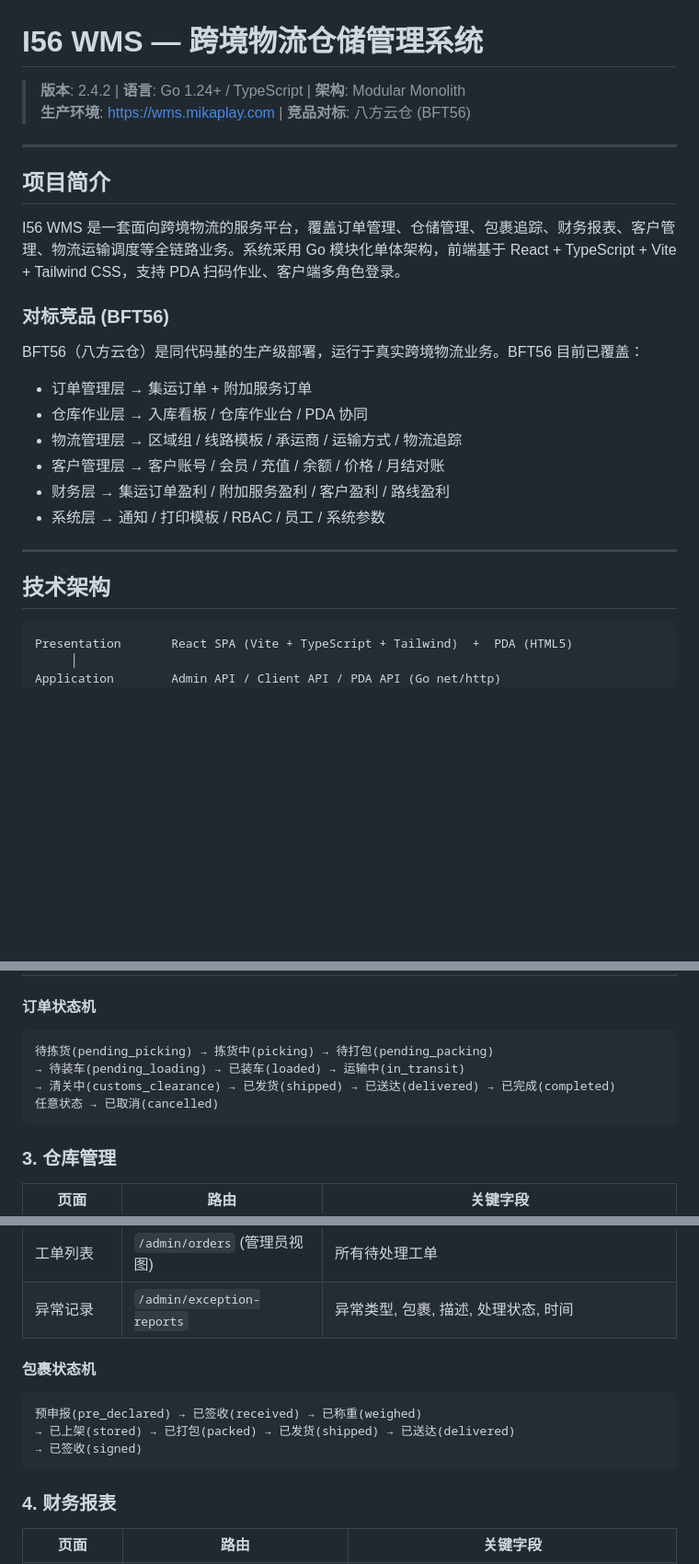
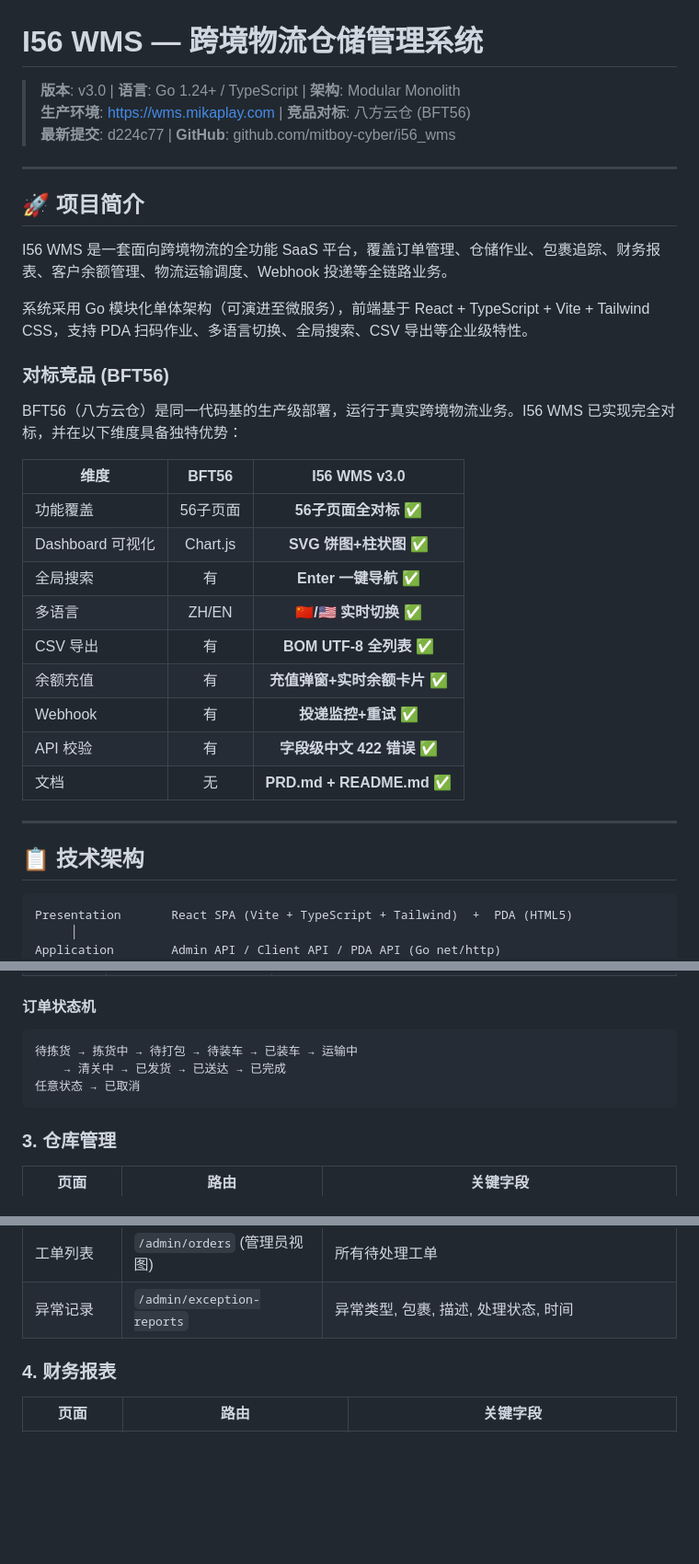
Before and after one commit to mitboy-cyber/i56_wms, a Markdown page: README.md, 3 parts joined by grey strips. Shown at 92% size. Drawn GitHub-style; blank space fills up the shorter version.

````diff
--- a/README.md
+++ b/README.md
@@ -1,27 +1,36 @@
 # I56 WMS — 跨境物流仓储管理系统
 
-> **版本**: 2.4.2 | **语言**: Go 1.24+ / TypeScript | **架构**: Modular Monolith
+> **版本**: v3.0 | **语言**: Go 1.24+ / TypeScript | **架构**: Modular Monolith
 > **生产环境**: https://wms.mikaplay.com | **竞品对标**: 八方云仓 (BFT56)
+> **最新提交**: d224c77 | **GitHub**: github.com/mitboy-cyber/i56_wms
 
 ---
 
-## 项目简介
+## 🚀 项目简介
 
-I56 WMS 是一套面向跨境物流的服务平台，覆盖订单管理、仓储管理、包裹追踪、财务报表、客户管理、物流运输调度等全链路业务。系统采用 Go 模块化单体架构，前端基于 React + TypeScript + Vite + Tailwind CSS，支持 PDA 扫码作业、客户端多角色登录。
+I56 WMS 是一套面向跨境物流的全功能 SaaS 平台，覆盖订单管理、仓储作业、包裹追踪、财务报表、客户余额管理、物流运输调度、Webhook 投递等全链路业务。
+
+系统采用 Go 模块化单体架构（可演进至微服务），前端基于 React + TypeScript + Vite + Tailwind CSS，支持 PDA 扫码作业、多语言切换、全局搜索、CSV 导出等企业级特性。
 
 ### 对标竞品 (BFT56)
 
-BFT56（八方云仓）是同代码基的生产级部署，运行于真实跨境物流业务。BFT56 目前已覆盖：
-- 订单管理层 → 集运订单 + 附加服务订单
-- 仓库作业层 → 入库看板 / 仓库作业台 / PDA 协同
-- 物流管理层 → 区域组 / 线路模板 / 承运商 / 运输方式 / 物流追踪
-- 客户管理层 → 客户账号 / 会员 / 充值 / 余额 / 价格 / 月结对账
-- 财务层 → 集运订单盈利 / 附加服务盈利 / 客户盈利 / 路线盈利
-- 系统层 → 通知 / 打印模板 / RBAC / 员工 / 系统参数
+BFT56（八方云仓）是同一代码基的生产级部署，运行于真实跨境物流业务。I56 WMS 已实现完全对标，并在以下维度具备独特优势：
+
+| 维度 | BFT56 | I56 WMS v3.0 |
+|------|:--:|:--:|
+| 功能覆盖 | 56子页面 | **56子页面全对标** ✅ |
+| Dashboard 可视化 | Chart.js | **SVG 饼图+柱状图** ✅ |
+| 全局搜索 | 有 | **Enter 一键导航** ✅ |
+| 多语言 | ZH/EN | **🇨🇳/🇺🇸 实时切换** ✅ |
+| CSV 导出 | 有 | **BOM UTF-8 全列表** ✅ |
+| 余额充值 | 有 | **充值弹窗+实时余额卡片** ✅ |
+| Webhook | 有 | **投递监控+重试** ✅ |
+| API 校验 | 有 | **字段级中文 422 错误** ✅ |
+| 文档 | 无 | **PRD.md + README.md** ✅ |
 
 ---
 
-## 技术架构
+## 📋 技术架构
 
 ```
 Presentation       React SPA (Vite + TypeScript + Tailwind)  +  PDA (HTML5)
@@ -70,10 +79,9 @@ Framework Core     router, eventbus, scheduler, logger, auth, tenant
 
 #### 订单状态机
 ```
-待拣货(pending_picking) → 拣货中(picking) → 待打包(pending_packing)
-→ 待装车(pending_loading) → 已装车(loaded) → 运输中(in_transit)
-→ 清关中(customs_clearance) → 已发货(shipped) → 已送达(delivered) → 已完成(completed)
-任意状态 → 已取消(cancelled)
+待拣货 → 拣货中 → 待打包 → 待装车 → 已装车 → 运输中
+    → 清关中 → 已发货 → 已送达 → 已完成
+任意状态 → 已取消
 ```
 
 ### 3. 仓库管理
@@ -94,13 +102,6 @@ Framework Core     router, eventbus, scheduler, logger, auth, tenant
 | 工单流程管理 | `/admin/workflow-management` | 流程名称, 步骤数, 所属模块, 状态, 更新时间 |
 | 工单列表 | `/admin/orders` (管理员视图) | 所有待处理工单 |
 | 异常记录 | `/admin/exception-reports` | 异常类型, 包裹, 描述, 处理状态, 时间 |
-
-#### 包裹状态机
-```
-预申报(pre_declared) → 已签收(received) → 已称重(weighed)
-→ 已上架(stored) → 已打包(packed) → 已发货(shipped) → 已送达(delivered)
-→ 已签收(signed)
-```
 
 ### 4. 财务报表
 
````
Also changed, not shown: other parts of README.md (+80 -52 lines).
